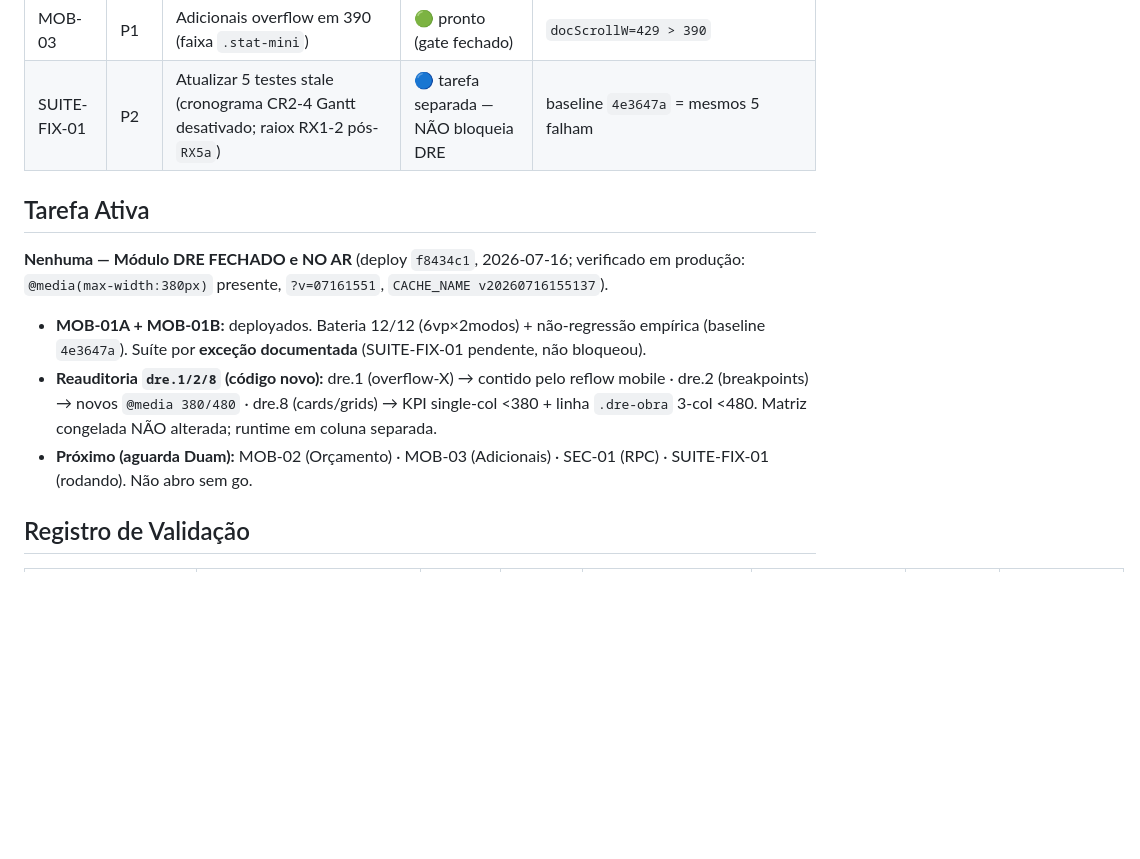
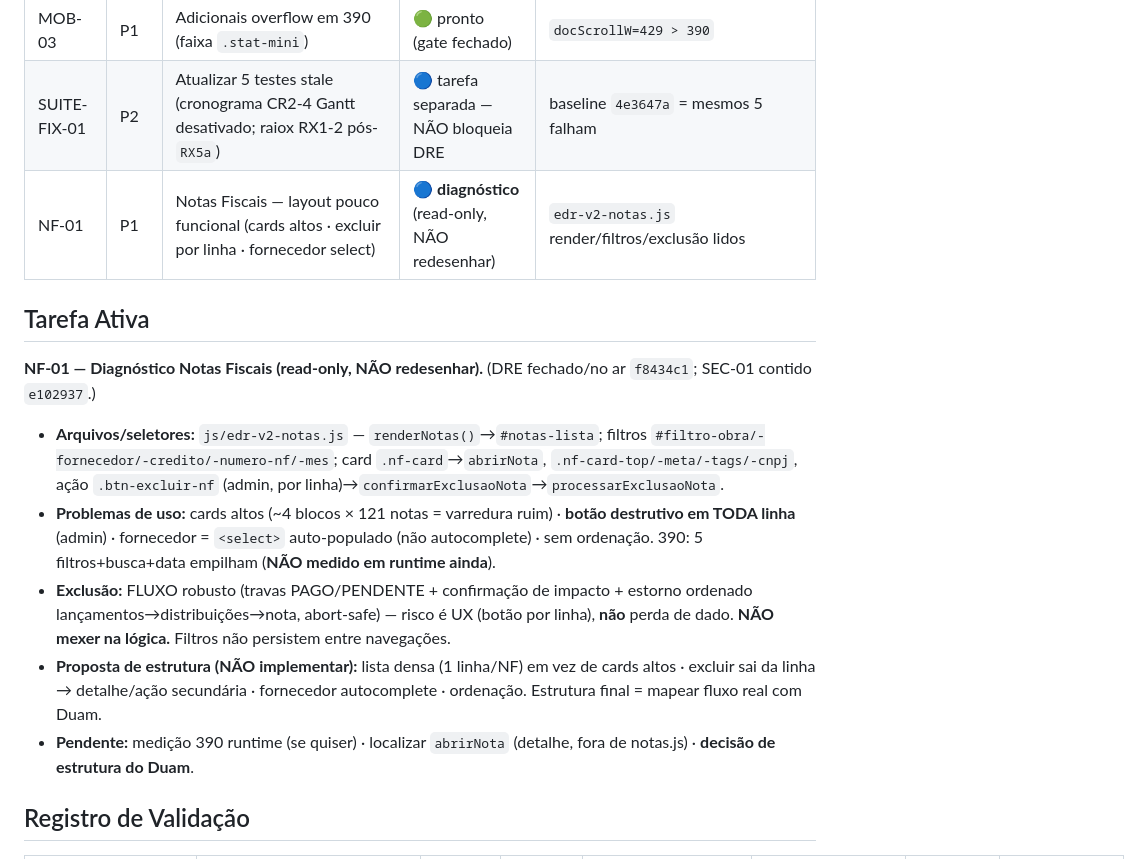
Before and after one commit to Duamrt/edr-system, a Markdown page: docs/EDR-EXECUCAO.md, the part around the change. Drawn GitHub-style; blank space fills up the shorter version.

Commit message:
docs(edr-execucao): NF-01 diagnóstico Notas Fiscais (read-only) — render/filtros/exclusão
Co-Authored-By: Claude Opus 4.8 <noreply@anthropic.com>

```diff
--- a/docs/EDR-EXECUCAO.md
+++ b/docs/EDR-EXECUCAO.md
@@ -28,12 +28,15 @@
 | MOB-02 | P1 | Orçamento overflow de página em 390 | 🟢 pronto (gate fechado) | `docScrollW=424 > 390` |
 | MOB-03 | P1 | Adicionais overflow em 390 (faixa `.stat-mini`) | 🟢 pronto (gate fechado) | `docScrollW=429 > 390` |
 | SUITE-FIX-01 | P2 | Atualizar 5 testes stale (cronograma CR2-4 Gantt desativado; raiox RX1-2 pós-`RX5a`) | 🔵 tarefa separada — NÃO bloqueia DRE | baseline `4e3647a` = mesmos 5 falham |
+| NF-01 | P1 | Notas Fiscais — layout pouco funcional (cards altos · excluir por linha · fornecedor select) | 🔵 **diagnóstico** (read-only, NÃO redesenhar) | `edr-v2-notas.js` render/filtros/exclusão lidos |
 
 ## Tarefa Ativa
-**Nenhuma — Módulo DRE FECHADO e NO AR** (deploy `f8434c1`, 2026-07-16; verificado em produção: `@media(max-width:380px)` presente, `?v=07161551`, `CACHE_NAME v20260716155137`).
-- **MOB-01A + MOB-01B:** deployados. Bateria 12/12 (6vp×2modos) + não-regressão empírica (baseline `4e3647a`). Suíte por **exceção documentada** (SUITE-FIX-01 pendente, não bloqueou).
-- **Reauditoria `dre.1/2/8` (código novo):** dre.1 (overflow-X) → contido pelo reflow mobile · dre.2 (breakpoints) → novos `@media 380/480` · dre.8 (cards/grids) → KPI single-col <380 + linha `.dre-obra` 3-col <480. Matriz congelada NÃO alterada; runtime em coluna separada.
-- **Próximo (aguarda Duam):** MOB-02 (Orçamento) · MOB-03 (Adicionais) · SEC-01 (RPC) · SUITE-FIX-01 (rodando). Não abro sem go.
+**NF-01 — Diagnóstico Notas Fiscais (read-only, NÃO redesenhar).** (DRE fechado/no ar `f8434c1`; SEC-01 contido `e102937`.)
+- **Arquivos/seletores:** `js/edr-v2-notas.js` — `renderNotas()`→`#notas-lista`; filtros `#filtro-obra/-fornecedor/-credito/-numero-nf/-mes`; card `.nf-card`→`abrirNota`, `.nf-card-top/-meta/-tags/-cnpj`, ação `.btn-excluir-nf` (admin, por linha)→`confirmarExclusaoNota`→`processarExclusaoNota`.
+- **Problemas de uso:** cards altos (~4 blocos × 121 notas = varredura ruim) · **botão destrutivo em TODA linha** (admin) · fornecedor = `<select>` auto-populado (não autocomplete) · sem ordenação. 390: 5 filtros+busca+data empilham (**NÃO medido em runtime ainda**).
+- **Exclusão:** FLUXO robusto (travas PAGO/PENDENTE + confirmação de impacto + estorno ordenado lançamentos→distribuições→nota, abort-safe) — risco é UX (botão por linha), **não** perda de dado. **NÃO mexer na lógica.** Filtros não persistem entre navegações.
+- **Proposta de estrutura (NÃO implementar):** lista densa (1 linha/NF) em vez de cards altos · excluir sai da linha → detalhe/ação secundária · fornecedor autocomplete · ordenação. Estrutura final = mapear fluxo real com Duam.
+- **Pendente:** medição 390 runtime (se quiser) · localizar `abrirNota` (detalhe, fora de notas.js) · **decisão de estrutura do Duam**.
 
 ## Registro de Validação
 | rota | vp | caso | status código | geometria/runtime | pendente físico | evidência | decisão |
```
